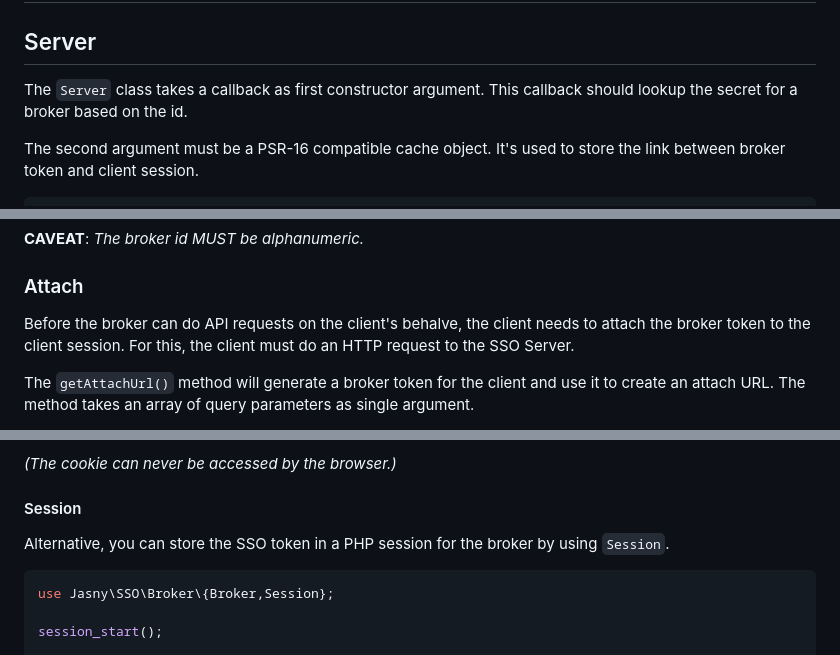
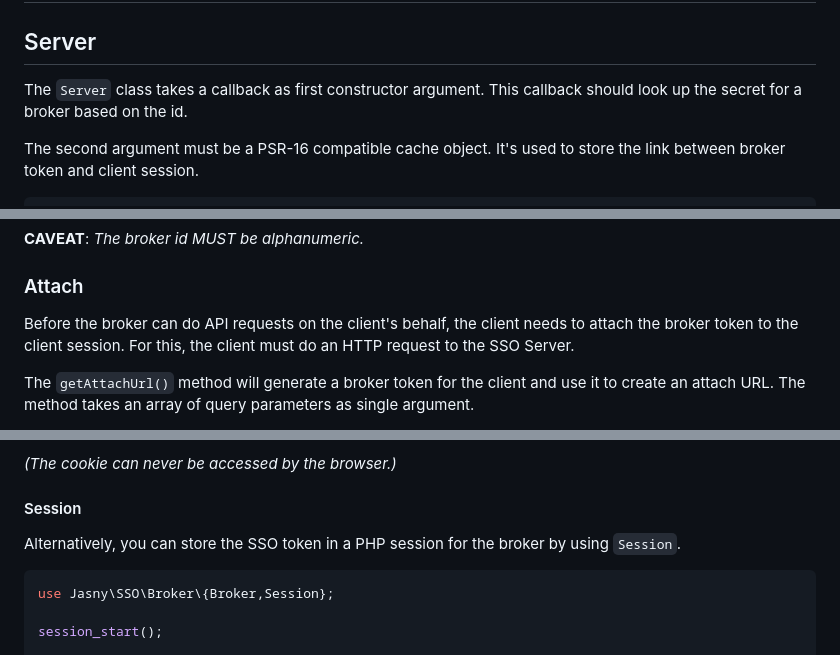
Before and after one commit to jasny/sso, a Markdown page: README.md, 3 parts joined by grey strips. Drawn GitHub-style.

````diff
--- a/README.md
+++ b/README.md
@@ -86,7 +86,7 @@ _Note that after logging in, you need to refresh on the other brokers to see the
 
 ## Server
 
-The `Server` class takes a callback as first constructor argument. This callback should lookup the secret
+The `Server` class takes a callback as first constructor argument. This callback should look up the secret
 for a broker based on the id.
 
 The second argument must be a PSR-16 compatible cache object. It's used to store the link between broker token and
@@ -192,7 +192,7 @@ secret needs to match the secret registered at the server.
 
 ### Attach
 
-Before the broker can do API requests on the client's behalve, the client needs to attach the broker token to the client
+Before the broker can do API requests on the client's behalf, the client needs to attach the broker token to the client
 session. For this, the client must do an HTTP request to the SSO Server.
 
 The `getAttachUrl()` method will generate a broker token for the client and use it to create an attach URL. The method
@@ -288,7 +288,7 @@ _(The cookie can never be accessed by the browser.)_
 
 #### Session
 
-Alternative, you can store the SSO token in a PHP session for the broker by using `Session`.
+Alternatively, you can store the SSO token in a PHP session for the broker by using `Session`.
 
 ```php
 use Jasny\SSO\Broker\{Broker,Session};
````
Also changed, not shown: other parts of README.md (+10 -10 lines).
